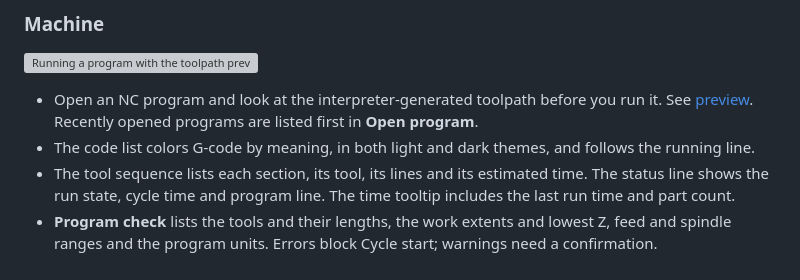
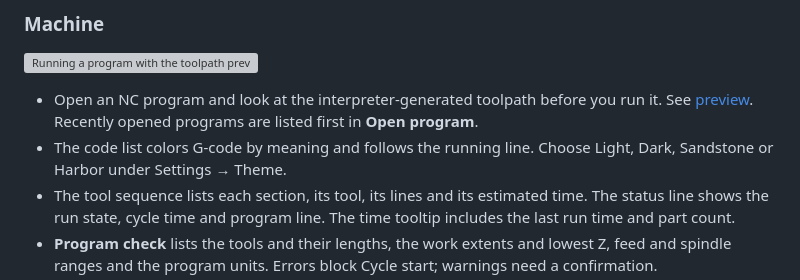
Before and after one commit to tinic/coffeecnc, a Markdown page: README.md, the part around the change. Drawn GitHub-style; grey boxes are pictures that could not be loaded.

Commit message:
Add Sandstone and Harbor themes to operator settings

```diff
--- a/README.md
+++ b/README.md
@@ -58,7 +58,7 @@ CoffeeCNC is a LinuxCNC display program, like AXIS or Gmoccapy: it runs on any L
 ![Running a program with the toolpath preview](ui/screenshots/machine-running-light.png)
 
 - Open an NC program and look at the interpreter-generated toolpath before you run it. See [preview](docs/preview.md). Recently opened programs are listed first in **Open program**.
-- The code list colors G-code by meaning, in both light and dark themes, and follows the running line.
+- The code list colors G-code by meaning and follows the running line. Choose Light, Dark, Sandstone or Harbor under Settings → Theme.
 - The tool sequence lists each section, its tool, its lines and its estimated time. The status line shows the run state, cycle time and program line. The time tooltip includes the last run time and part count.
 - **Program check** lists the tools and their lengths, the work extents and lowest Z, feed and spindle ranges and the program units. Errors block Cycle start; warnings need a confirmation.
 - **Restart** from any line or tool section. The restart sheet shows the state at that line and the approach: Z to clearance, the tool change if needed, X and Y, spindle and coolant, then a slow feed down. After a Stop, an E-stop or a power loss, the Machine tab offers **Restart there** at the line where the program stopped.
```
Also changed, not shown: ui/screenshots/machine-harbor.png (added), ui/screenshots/machine-sandstone.png (added), ui/screenshots/settings-theme-picker.png (added), 15 other files.
